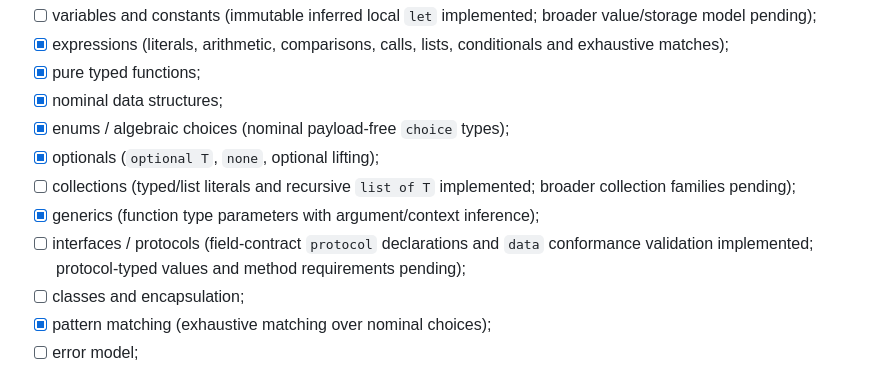
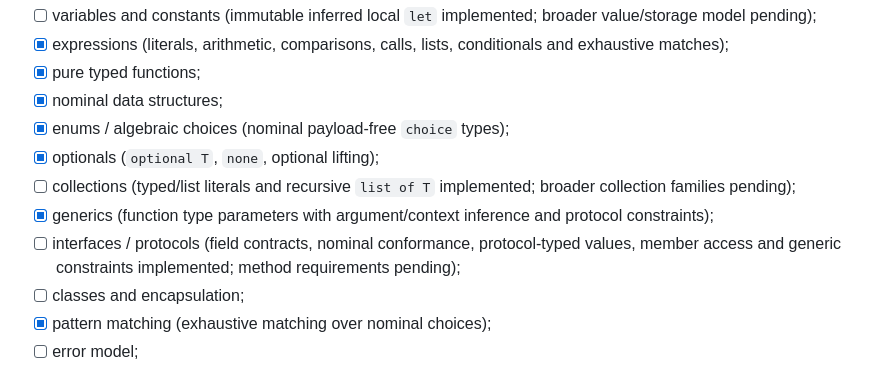
Before and after one commit to armaabetancourtt/evermore, a Markdown page: docs/ROADMAP.md, the part around the change. Drawn GitHub-style.

Commit message:
docs(roadmap): record constrained generic contracts

```diff
--- a/docs/ROADMAP.md
+++ b/docs/ROADMAP.md
@@ -78,8 +78,8 @@ Goals:
 - [x] enums / algebraic choices (nominal payload-free `choice` types);
 - [x] optionals (`optional T`, `none`, optional lifting);
 - [ ] collections (typed/list literals and recursive `list of T` implemented; broader collection families pending);
-- [x] generics (function type parameters with argument/context inference);
-- [ ] interfaces / protocols (field-contract `protocol` declarations and `data` conformance validation implemented; protocol-typed values and method requirements pending);
+- [x] generics (function type parameters with argument/context inference and protocol constraints);
+- [ ] interfaces / protocols (field contracts, nominal conformance, protocol-typed values, member access and generic constraints implemented; method requirements pending);
 - [ ] classes and encapsulation;
 - [x] pattern matching (exhaustive matching over nominal choices);
 - [ ] error model;
```
